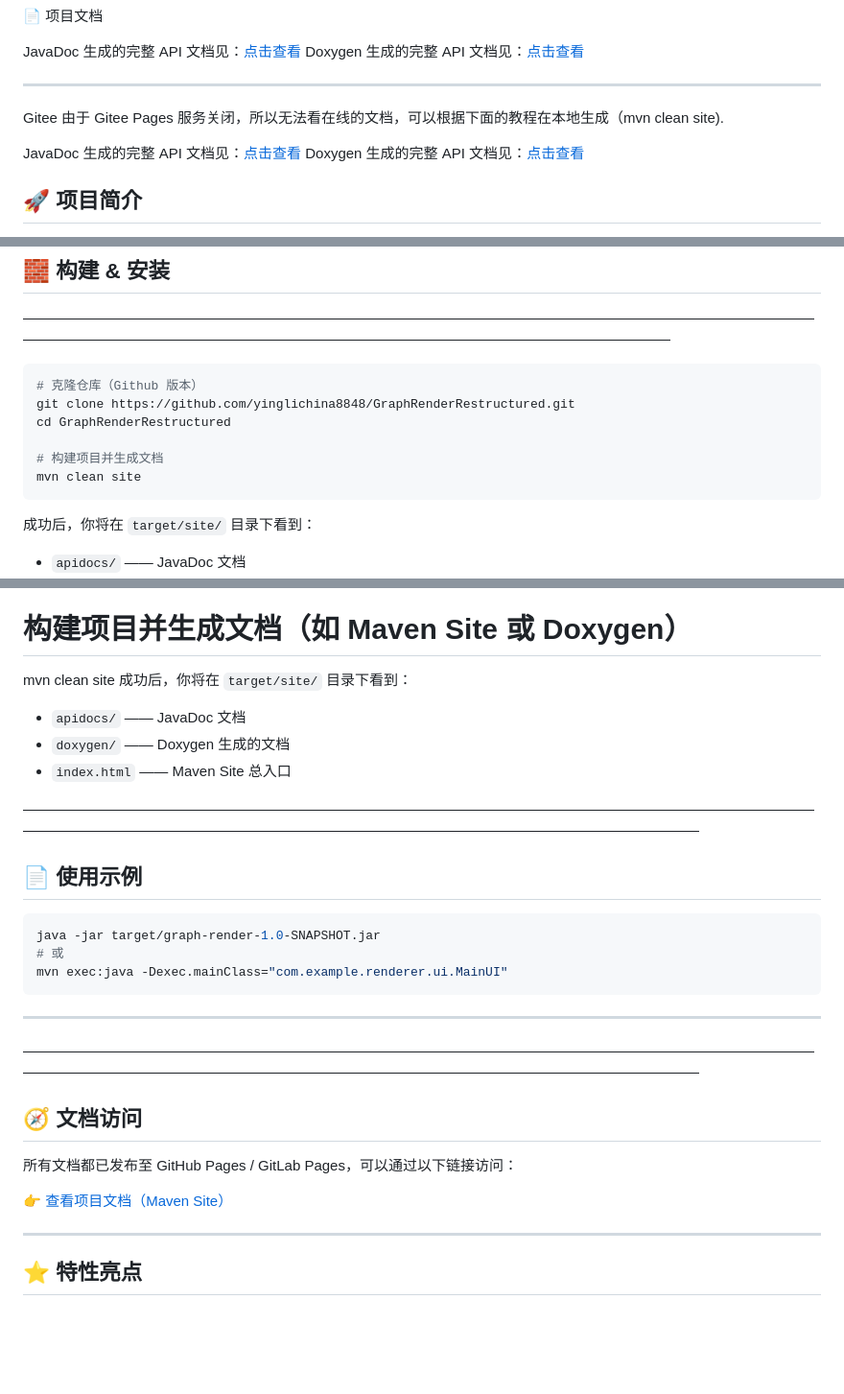
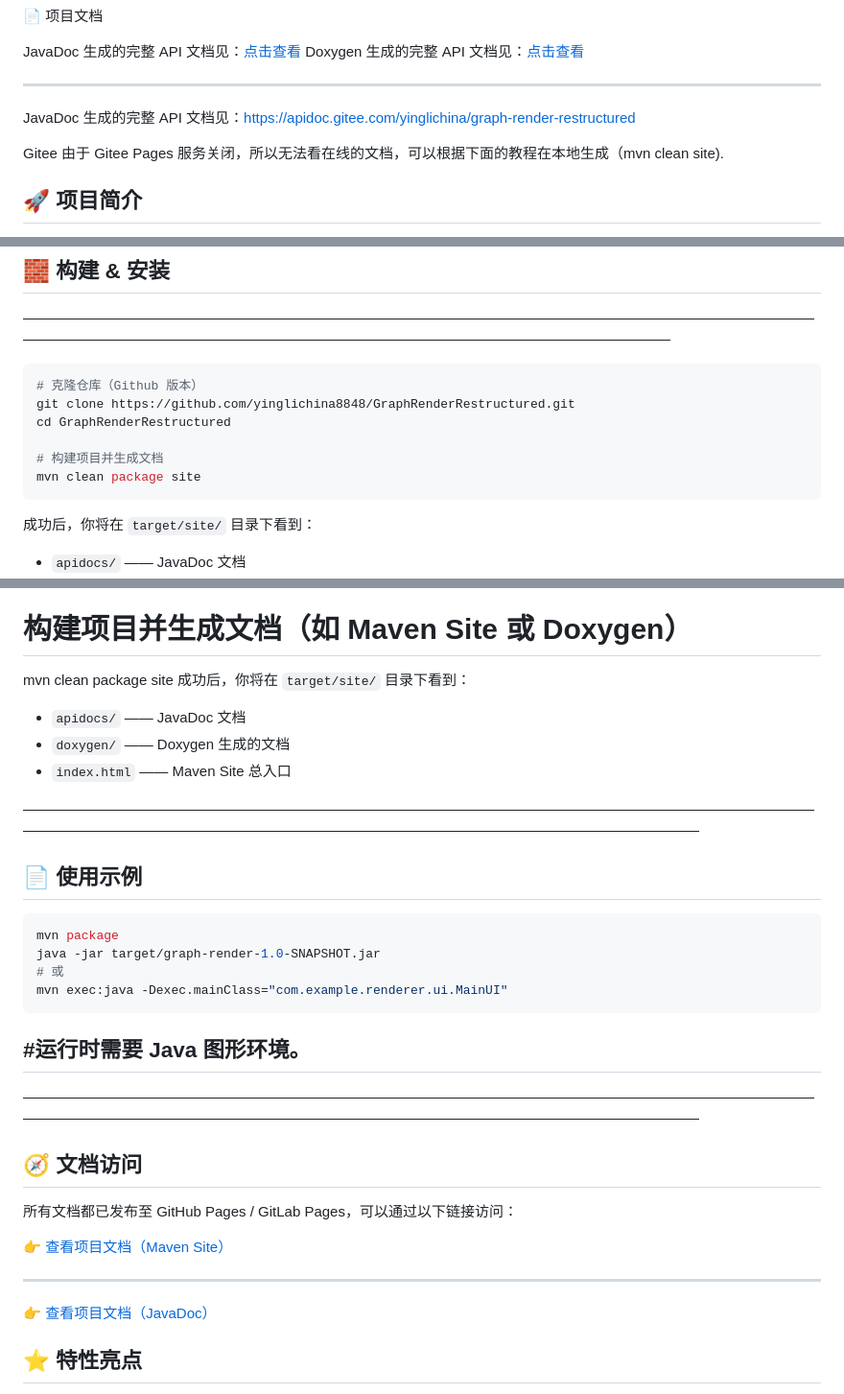
Before and after one commit to yinglichina8848/GraphRenderRestructured, a Markdown page: README.md, 3 parts joined by grey strips. Shown at 96% size. GitHub-like rendering; blank space fills up the shorter version.

Commit message:
update README.md.
Signed-off-by: YingLiChina <8586728+yinglichina@user.noreply.gitee.com>

````diff
--- a/README.md
+++ b/README.md
@@ -127,10 +127,11 @@ JavaDoc 生成的完整 API 文档见：[点击查看](https://yinglichina8848.g
 Doxygen 生成的完整 API 文档见：[点击查看](https://yinglichina8848.github.io/GraphRenderRestructured/html/index.html)
 
 --------------------------------------------------------------------------------------------------------------
+
+JavaDoc 生成的完整 API 文档见：https://apidoc.gitee.com/yinglichina/graph-render-restructured
+
 Gitee 由于 Gitee Pages 服务关闭，所以无法看在线的文档，可以根据下面的教程在本地生成（mvn clean site).
 
-JavaDoc 生成的完整 API 文档见：[点击查看](https://yinglichina8848.github.io/GraphRenderRestructured/)
-Doxygen 生成的完整 API 文档见：[点击查看](https://yinglichina8848.github.io/GraphRenderRestructured/html/index.html)
 
 
 
@@ -149,7 +150,7 @@ git clone https://github.com/yinglichina8848/GraphRenderRestructured.git
 cd GraphRenderRestructured
 
 # 构建项目并生成文档
-mvn clean site
+mvn clean package site
 ```
 成功后，你将在 `target/site/` 目录下看到：
 
@@ -163,7 +164,7 @@ git clone https://gitee.com/yinglichina/graph-render-restructured.git
 cd graph-render-restructured
 
 # 构建项目并生成文档（如 Maven Site 或 Doxygen）
-mvn clean site
+mvn clean package site
 成功后，你将在 `target/site/` 目录下看到：
 
 - `apidocs/` —— JavaDoc 文档
@@ -176,11 +177,12 @@ mvn clean site
 ## 📄 使用示例
 
 ```bash
+mvn package
 java -jar target/graph-render-1.0-SNAPSHOT.jar
 # 或
 mvn exec:java -Dexec.mainClass="com.example.renderer.ui.MainUI"
 ```
-
+#运行时需要 Java 图形环境。
 ---
 
 ——————————————————————————————————————————————————————————————————————————————————————————————————————
@@ -191,6 +193,8 @@ mvn exec:java -Dexec.mainClass="com.example.renderer.ui.MainUI"
 👉 [查看项目文档（Maven Site）](https://yinglichina8848.github.io/GraphRenderRestructured/)
 
 ---
+👉 [查看项目文档（JavaDoc）](https://apidoc.gitee.com/yinglichina/graph-render-restructured)
+
 
 ## ⭐ 特性亮点
 
````
